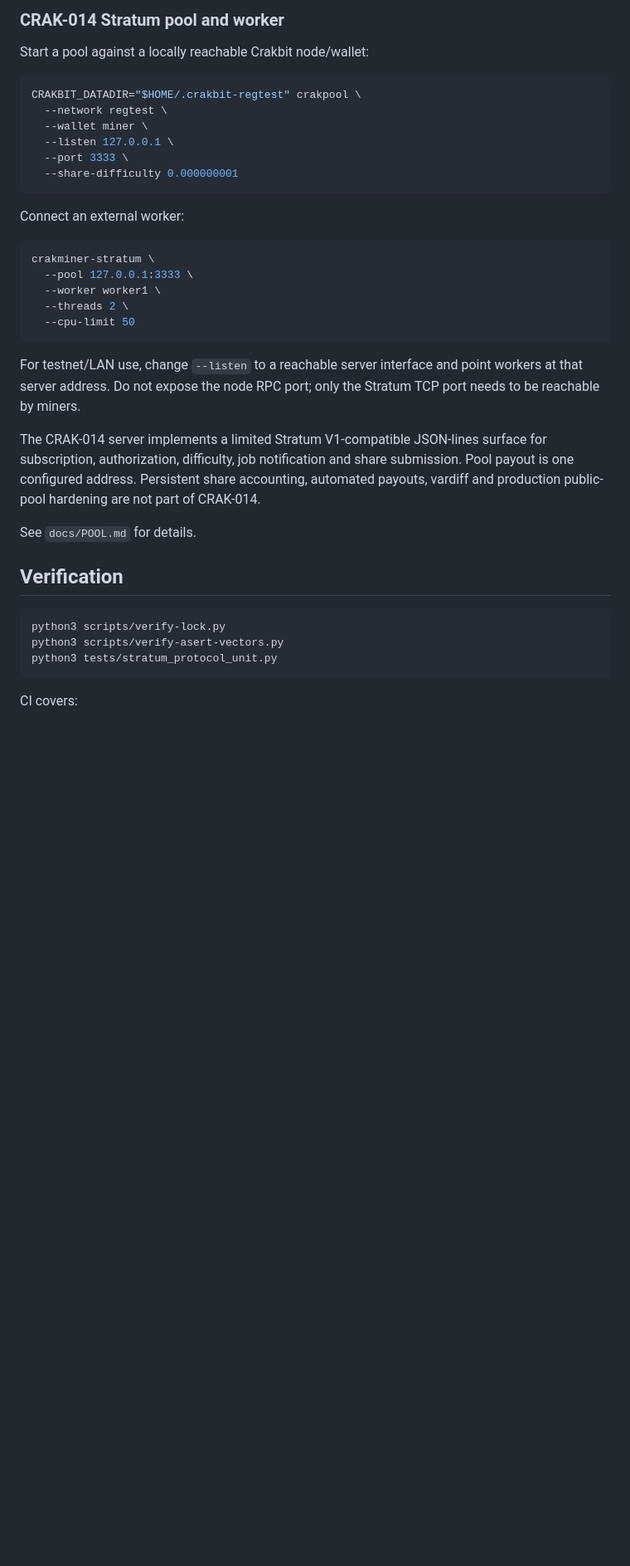
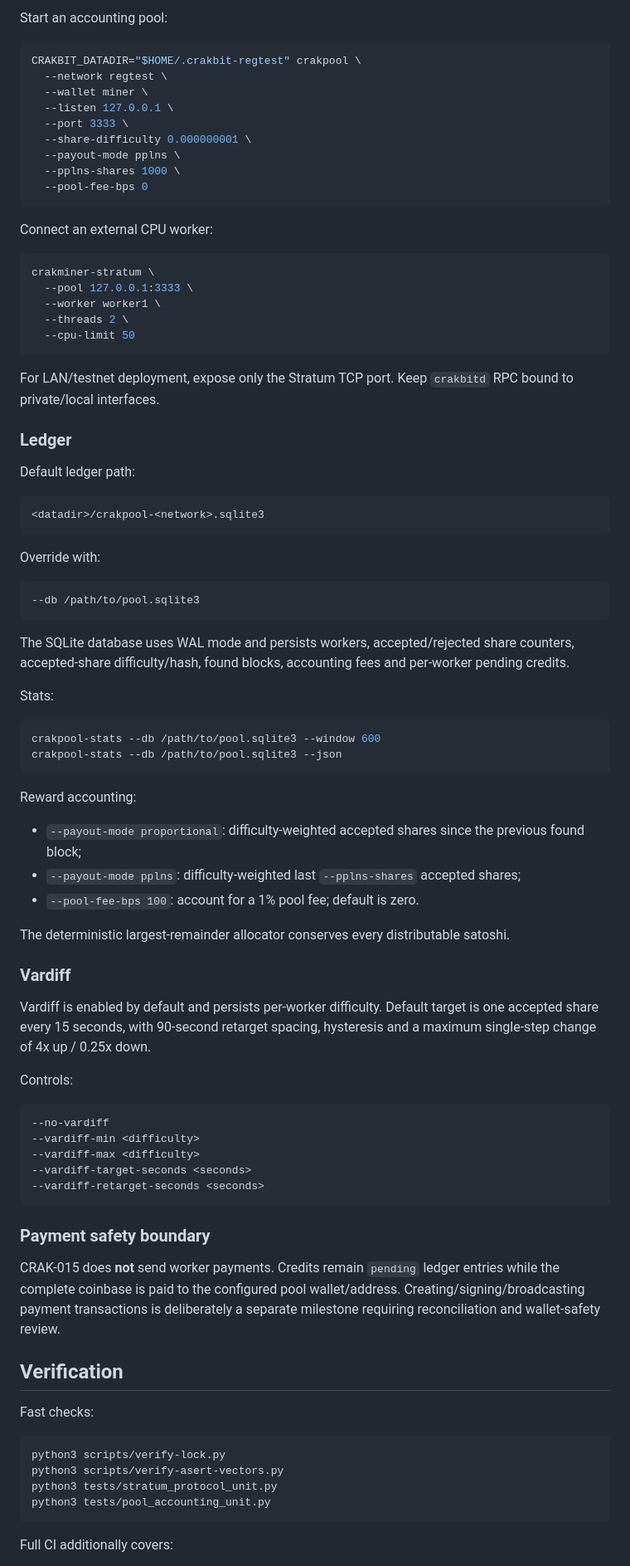
Before and after one commit to navindusasmitha/Crakbit-Core, a Markdown page: docs/BUILD.md, the part around one of its changes. Shown at 83% size. Rendered like a GitHub page; blank space fills up the shorter version.

Commit message:
CRAK-015: document packaged accounting pool workflow

````diff
--- a/docs/BUILD.md
+++ b/docs/BUILD.md
@@ -165,7 +131,5 @@ CRAK-013 no longer asks `crakbitd` to perform the hashing loop. `crakminer-nativ
 
-### CRAK-014 Stratum pool and worker
-
-Start a pool against a locally reachable Crakbit node/wallet:
+Start an accounting pool:
 
 ```bash
 CRAKBIT_DATADIR="$HOME/.crakbit-regtest" crakpool \
@@ -173,10 +137,13 @@ CRAKBIT_DATADIR="$HOME/.crakbit-regtest" crakpool \
   --wallet miner \
   --listen 127.0.0.1 \
   --port 3333 \
-  --share-difficulty 0.000000001
+  --share-difficulty 0.000000001 \
+  --payout-mode pplns \
+  --pplns-shares 1000 \
+  --pool-fee-bps 0
 ```
 
-Connect an external worker:
+Connect an external CPU worker:
 
 ```bash
 crakminer-stratum \
@@ -186,19 +153,67 @@ crakminer-stratum \
   --cpu-limit 50
 ```
 
-For testnet/LAN use, change `--listen` to a reachable server interface and point workers at that server address. Do not expose the node RPC port; only the Stratum TCP port needs to be reachable by miners.
+For LAN/testnet deployment, expose only the Stratum TCP port. Keep `crakbitd` RPC bound to private/local interfaces.
 
-The CRAK-014 server implements a limited Stratum V1-compatible JSON-lines surface for subscription, authorization, difficulty, job notification and share submission. Pool payout is one configured address. Persistent share accounting, automated payouts, vardiff and production public-pool hardening are not part of CRAK-014.
+### Ledger
 
-See `docs/POOL.md` for details.
+Default ledger path:
+
+```text
+<datadir>/crakpool-<network>.sqlite3
+```
+
+Override with:
+
+```bash
+--db /path/to/pool.sqlite3
+```
+
+The SQLite database uses WAL mode and persists workers, accepted/rejected share counters, accepted-share difficulty/hash, found blocks, accounting fees and per-worker pending credits.
+
+Stats:
+
+```bash
+crakpool-stats --db /path/to/pool.sqlite3 --window 600
+crakpool-stats --db /path/to/pool.sqlite3 --json
+```
+
+Reward accounting:
+
+- `--payout-mode proportional`: difficulty-weighted accepted shares since the previous found block;
+- `--payout-mode pplns`: difficulty-weighted last `--pplns-shares` accepted shares;
+- `--pool-fee-bps 100`: account for a 1% pool fee; default is zero.
+
+The deterministic largest-remainder allocator conserves every distributable satoshi.
+
+### Vardiff
+
+Vardiff is enabled by default and persists per-worker difficulty. Default target is one accepted share every 15 seconds, with 90-second retarget spacing, hysteresis and a maximum single-step change of 4x up / 0.25x down.
+
+Controls:
+
+```text
+--no-vardiff
+--vardiff-min <difficulty>
+--vardiff-max <difficulty>
+--vardiff-target-seconds <seconds>
+--vardiff-retarget-seconds <seconds>
+```
+
+### Payment safety boundary
+
+CRAK-015 does **not** send worker payments. Credits remain `pending` ledger entries while the complete coinbase is paid to the configured pool wallet/address. Creating/signing/broadcasting payment transactions is deliberately a separate milestone requiring reconciliation and wallet-safety review.
 
 ## Verification
+
+Fast checks:
 
 ```bash
 python3 scripts/verify-lock.py
 python3 scripts/verify-asert-vectors.py
 python3 tests/stratum_protocol_unit.py
+python3 tests/pool_accounting_unit.py
 ```
 
-CI covers:
+Full CI additionally covers:
 
````
Also changed, not shown: other parts of docs/BUILD.md (+33 -71 lines).
